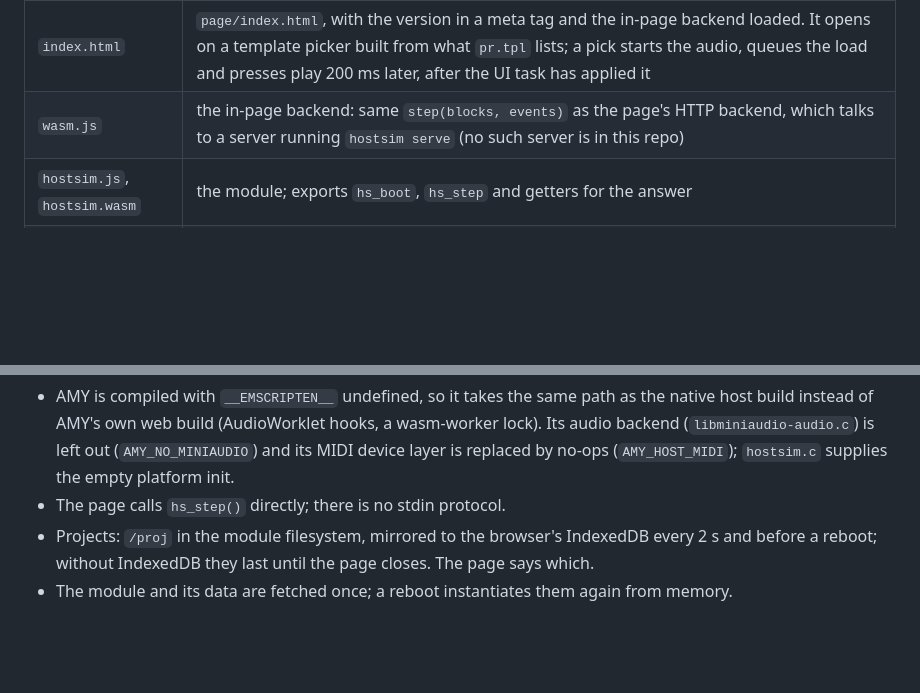
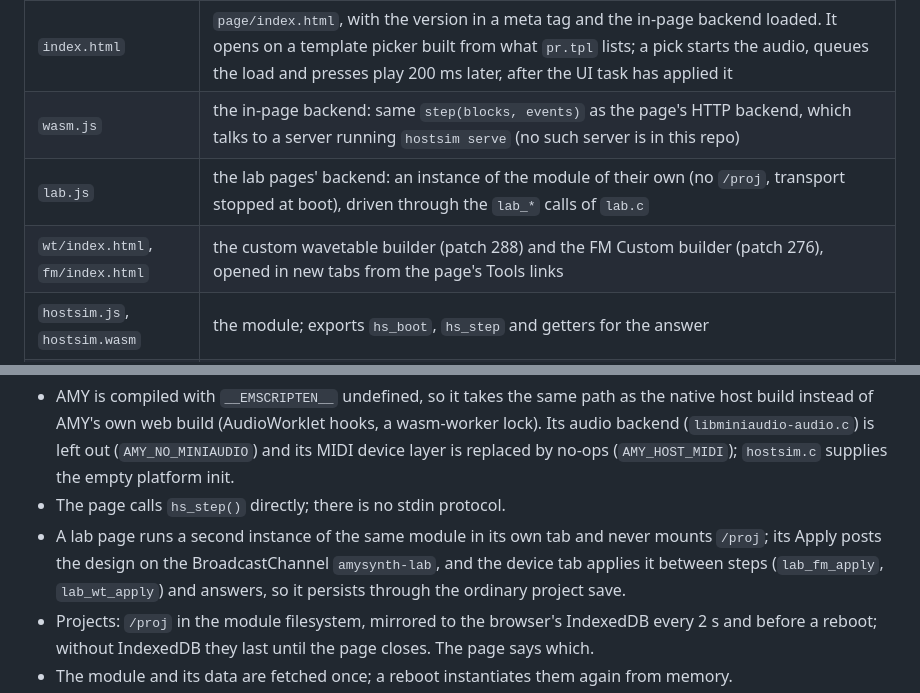
Before and after one commit to rt-rtos/amysynth-wasm, a Markdown page: hostsim/README.md, 2 parts joined by grey strips. GitHub-like rendering; blank space fills up the shorter version.

Commit message:
hostsim README: the lab pages, their backend and the apply message

```diff
--- a/hostsim/README.md
+++ b/hostsim/README.md
@@ -137,6 +137,8 @@ all URLs relative:
 |---|---|
 | `index.html` | `page/index.html`, with the version in a meta tag and the in-page backend loaded. It opens on a template picker built from what `pr.tpl` lists; a pick starts the audio, queues the load and presses play 200 ms later, after the UI task has applied it |
 | `wasm.js` | the in-page backend: same `step(blocks, events)` as the page's HTTP backend, which talks to a server running `hostsim serve` (no such server is in this repo) |
+| `lab.js` | the lab pages' backend: an instance of the module of their own (no `/proj`, transport stopped at boot), driven through the `lab_*` calls of `lab.c` |
+| `wt/index.html`, `fm/index.html` | the custom wavetable builder (patch 288) and the FM Custom builder (patch 276), opened in new tabs from the page's Tools links |
 | `hostsim.js`, `hostsim.wasm` | the module; exports `hs_boot`, `hs_step` and getters for the answer |
 | `hostsim.data` | the drum banks (`tools/gen-drums.py`), preloaded at `/components/amy/drums.bin` |
 | `controls.md`, `notices.txt` | CONTROLS.md; the attributions and the licence texts of what is compiled in |
@@ -148,6 +150,11 @@ How it differs from the native build:
   (`AMY_NO_MINIAUDIO`) and its MIDI device layer is replaced by no-ops
   (`AMY_HOST_MIDI`); `hostsim.c` supplies the empty platform init.
 - The page calls `hs_step()` directly; there is no stdin protocol.
+- A lab page runs a second instance of the same module in its own tab and
+  never mounts `/proj`; its Apply posts the design on the BroadcastChannel
+  `amysynth-lab`, and the device tab applies it between steps
+  (`lab_fm_apply`, `lab_wt_apply`) and answers, so it persists through the
+  ordinary project save.
 - Projects: `/proj` in the module filesystem, mirrored to the browser's
   IndexedDB every 2 s and before a reboot; without IndexedDB they last until
   the page closes. The page says which.
```
